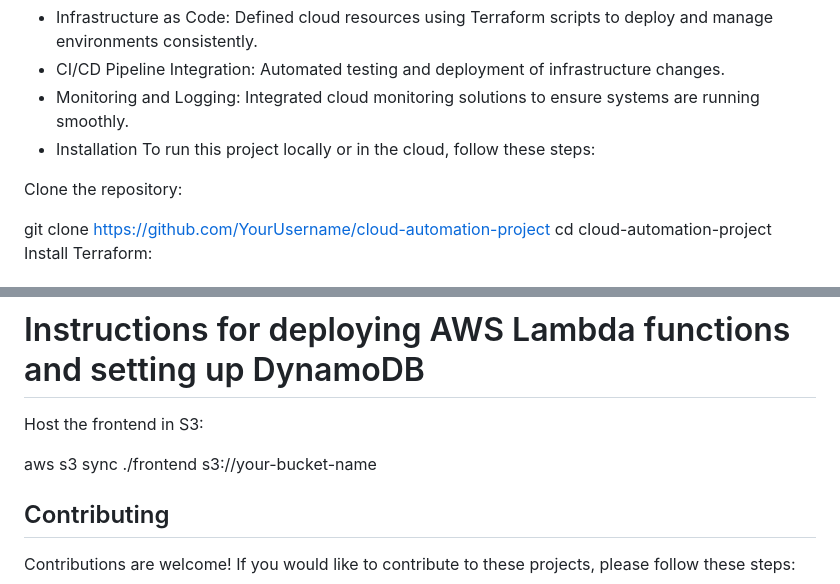
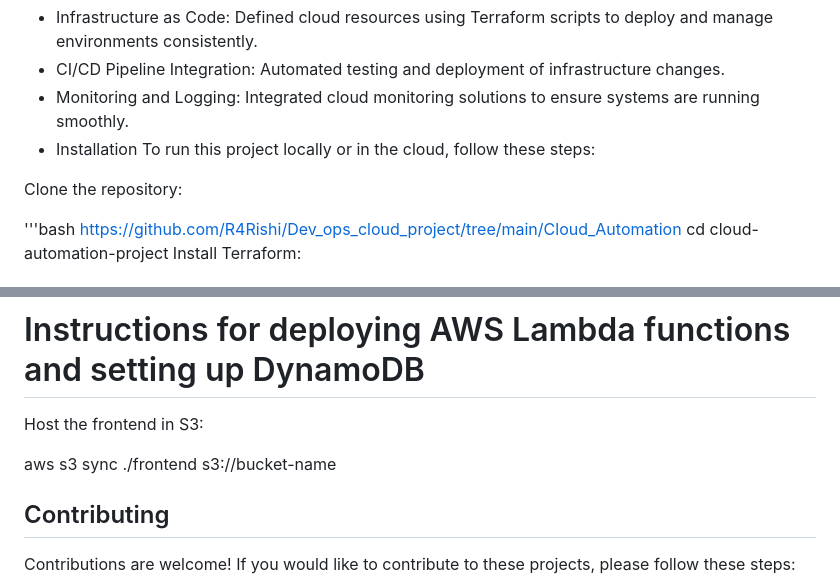
Before and after one commit to R4Rishi/Dev_ops_cloud_project, a Markdown page: README.md, 2 parts joined by grey strips. Drawn GitHub-style.

```diff
--- a/README.md
+++ b/README.md
@@ -30,7 +30,8 @@ To run this project locally or in the cloud, follow these steps:
 
 Clone the repository:
 
-git clone https://github.com/YourUsername/cloud-automation-project
+'''bash
+https://github.com/R4Rishi/Dev_ops_cloud_project/tree/main/Cloud_Automation
 cd cloud-automation-project
 Install Terraform:
 
@@ -67,7 +69,7 @@ Deploy the backend services using:
 # Instructions for deploying AWS Lambda functions and setting up DynamoDB
 Host the frontend in S3:
 
-aws s3 sync ./frontend s3://your-bucket-name
+aws s3 sync ./frontend s3://bucket-name
 ## Contributing
 Contributions are welcome! If you would like to contribute to these projects, please follow these steps:
 
```
Also changed, not shown: other parts of README.md (+5 -4 lines).
